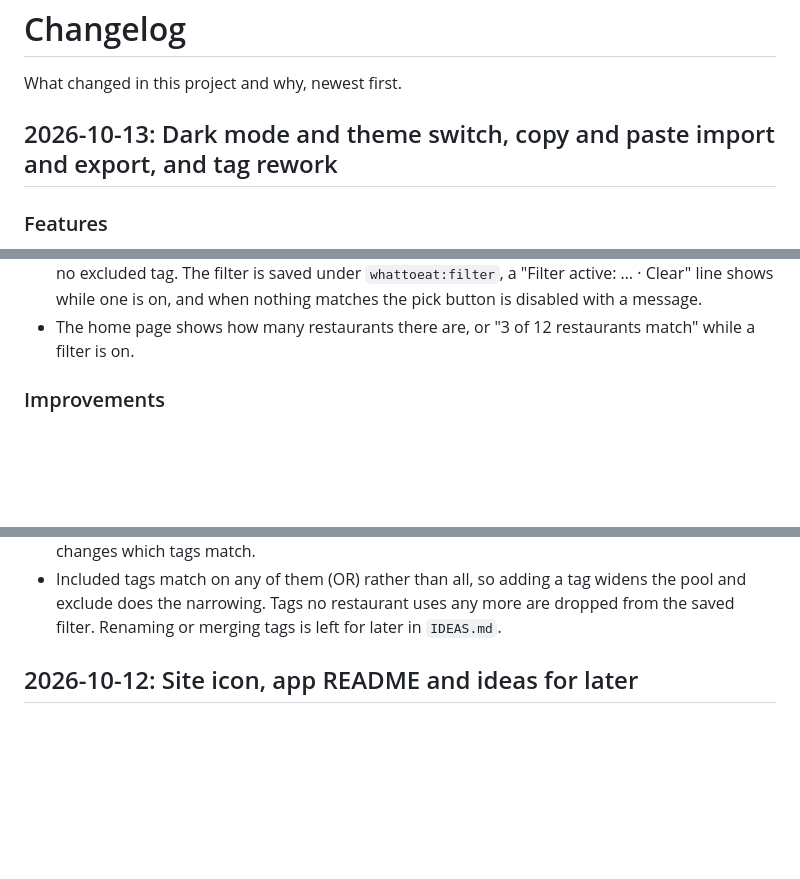
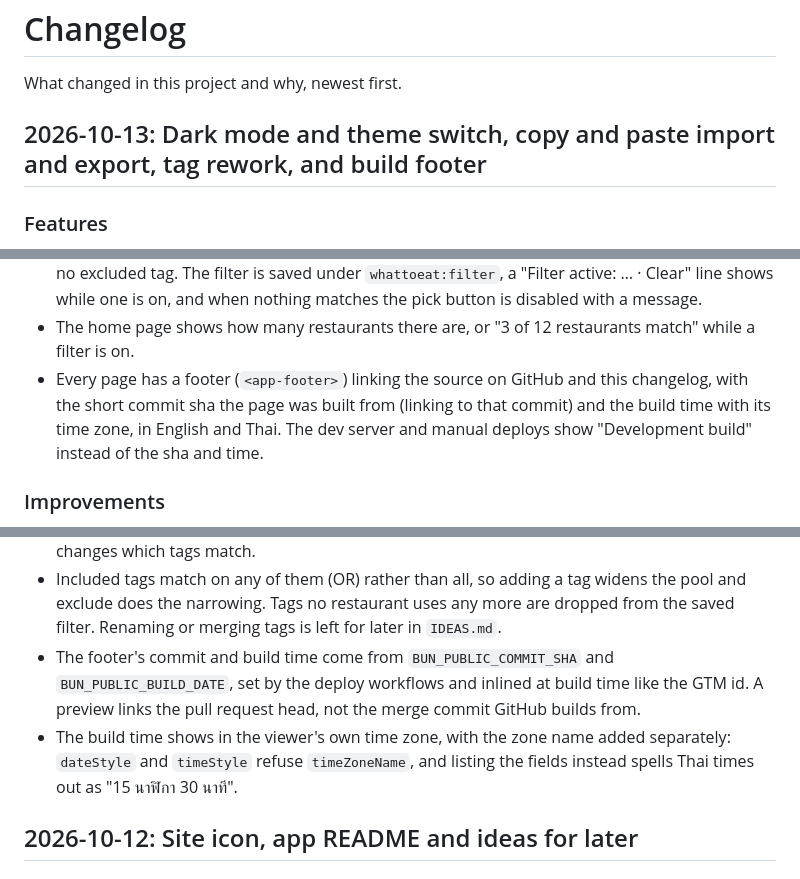
Before and after one commit to kamontat/whattoeat, a Markdown page: CHANGELOG.md, 3 parts joined by grey strips. Drawn GitHub-style; blank space fills up the shorter version.

Commit message:
docs(changelog): build footer
Co-Authored-By: Claude Opus 5.5 (1M context) <noreply@anthropic.com>

```diff
--- a/CHANGELOG.md
+++ b/CHANGELOG.md
@@ -2,7 +2,7 @@
 
 What changed in this project and why, newest first.
 
-## 2026-10-13: Dark mode and theme switch, copy and paste import and export, and tag rework
+## 2026-10-13: Dark mode and theme switch, copy and paste import and export, tag rework, and build footer
 
 ### Features
 
@@ -29,6 +29,10 @@ What changed in this project and why, newest first.
   button is disabled with a message.
 - The home page shows how many restaurants there are, or "3 of 12 restaurants match" while
   a filter is on.
+- Every page has a footer (`<app-footer>`) linking the source on GitHub and this changelog,
+  with the short commit sha the page was built from (linking to that commit) and the build
+  time with its time zone, in English and Thai. The dev server and manual deploys show
+  "Development build" instead of the sha and time.
 
 ### Improvements
 
@@ -73,6 +77,12 @@ What changed in this project and why, newest first.
 - Included tags match on any of them (OR) rather than all, so adding a tag widens the pool
   and exclude does the narrowing. Tags no restaurant uses any more are dropped from the
   saved filter. Renaming or merging tags is left for later in `IDEAS.md`.
+- The footer's commit and build time come from `BUN_PUBLIC_COMMIT_SHA` and
+  `BUN_PUBLIC_BUILD_DATE`, set by the deploy workflows and inlined at build time like the
+  GTM id. A preview links the pull request head, not the merge commit GitHub builds from.
+- The build time shows in the viewer's own time zone, with the zone name added separately:
+  `dateStyle` and `timeStyle` refuse `timeZoneName`, and listing the fields instead spells
+  Thai times out as "15 นาฬิกา 30 นาที".
 
 ## 2026-10-12: Site icon, app README and ideas for later
 
```
